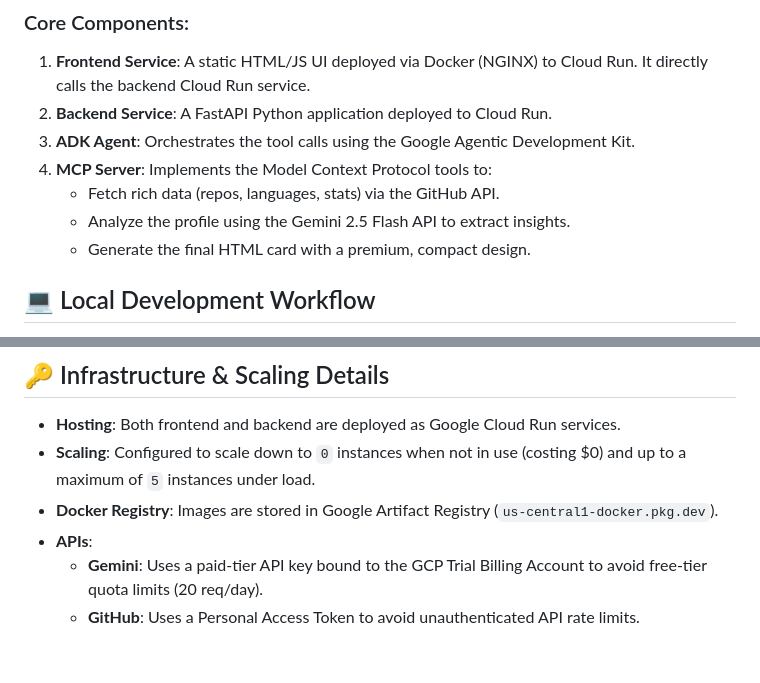
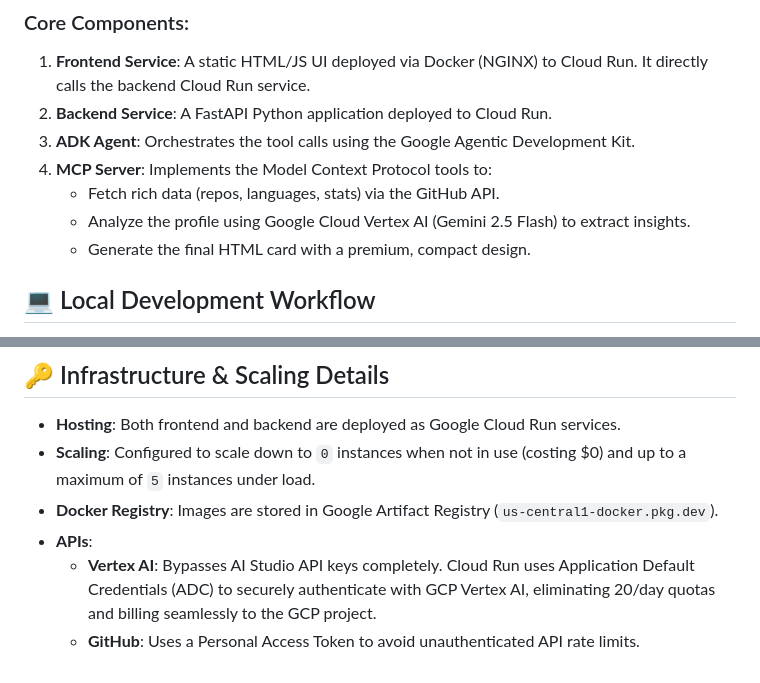
Before and after one commit to kkaustav/github-card-generator, a Markdown page: README.md, 2 parts joined by grey strips. GitHub-like rendering.

Commit message:
docs: Update README and architecture diagram to reflect Vertex AI migration

```diff
--- a/README.md
+++ b/README.md
@@ -43,7 +43,7 @@ graph TD
 3.  **ADK Agent**: Orchestrates the tool calls using the Google Agentic Development Kit.
 4.  **MCP Server**: Implements the Model Context Protocol tools to:
     *   Fetch rich data (repos, languages, stats) via the GitHub API.
-    *   Analyze the profile using the Gemini 2.5 Flash API to extract insights.
+    *   Analyze the profile using Google Cloud Vertex AI (Gemini 2.5 Flash) to extract insights.
     *   Generate the final HTML card with a premium, compact design.
 
 ## 💻 Local Development Workflow
@@ -66,5 +66,5 @@ If you want to modify the code and test it locally on your Mac:
 *   **Scaling**: Configured to scale down to `0` instances when not in use (costing $0) and up to a maximum of `5` instances under load.
 *   **Docker Registry**: Images are stored in Google Artifact Registry (`us-central1-docker.pkg.dev`).
 *   **APIs**:
-    *   **Gemini**: Uses a paid-tier API key bound to the GCP Trial Billing Account to avoid free-tier quota limits (20 req/day).
+    *   **Vertex AI**: Bypasses AI Studio API keys completely. Cloud Run uses Application Default Credentials (ADC) to securely authenticate with GCP Vertex AI, eliminating 20/day quotas and billing seamlessly to the GCP project.
     *   **GitHub**: Uses a Personal Access Token to avoid unauthenticated API rate limits.
```
Also changed, not shown: other parts of README.md (+3 -3 lines).
